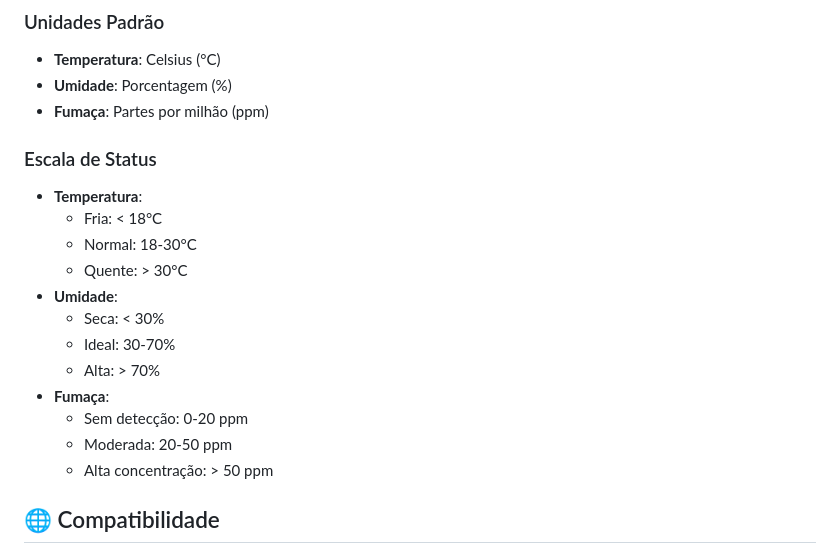
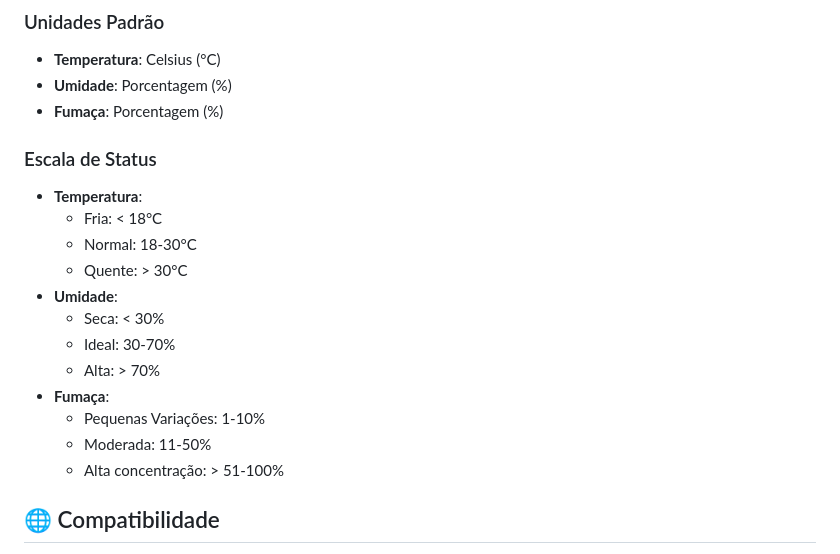
Before and after one commit to JVP20/IOT, a Markdown page: README.md, the part around the change. GitHub-like rendering.

```diff
--- a/README.md
+++ b/README.md
@@ -110,7 +110,7 @@ if (temp > 30) { // Alterar para outro valor }
 ### Unidades Padrão
 - **Temperatura**: Celsius (°C)
 - **Umidade**: Porcentagem (%)
-- **Fumaça**: Partes por milhão (ppm)
+- **Fumaça**: Porcentagem (%)
 
 ### Escala de Status
 - **Temperatura**:
@@ -122,9 +122,9 @@ if (temp > 30) { // Alterar para outro valor }
   - Ideal: 30-70%
   - Alta: > 70%
 - **Fumaça**:
-  - Sem detecção: 0-20 ppm
-  - Moderada: 20-50 ppm
-  - Alta concentração: > 50 ppm
+  - Pequenas Variações: 1-10%
+  - Moderada: 11-50%
+  - Alta concentração: > 51-100%
 
 ## 🌐 Compatibilidade
 
```
